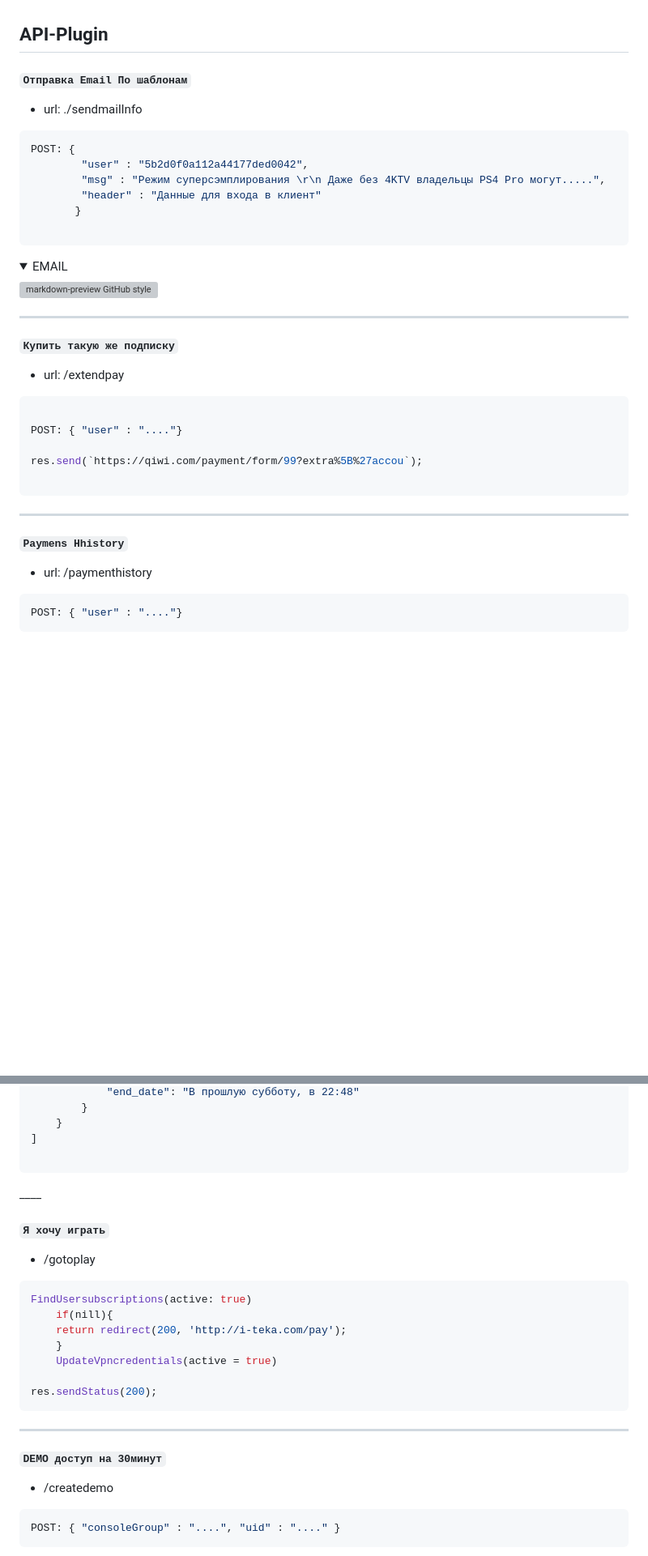
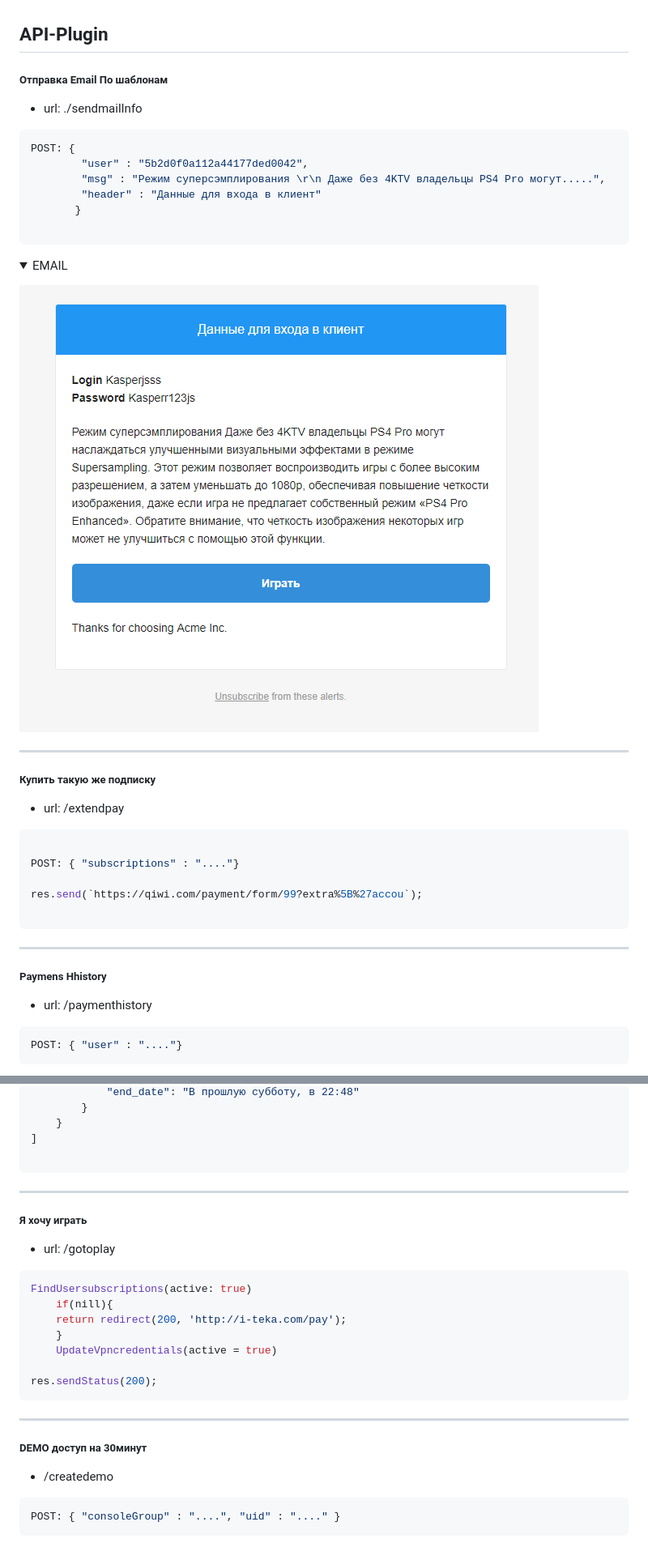
Before and after one commit to iteka/API-Plugin, a Markdown page: README.md, 2 parts joined by grey strips. Shown: that part at 81% size. Rendered like a GitHub page; pictures changed too: msg.PNG (added); folded sections open; blank space fills up the shorter version; grey boxes are pictures that could not be loaded.

````diff
--- a/README.md
+++ b/README.md
@@ -1,6 +1,6 @@
 ## API-Plugin
 
-##### __`Отправка Email По шаблонам`__
+##### Отправка Email По шаблонам
 - url: ./sendmailInfo
 
 ```js
@@ -13,16 +13,17 @@ POST: {
 ```
 <details>
 <summary>EMAIL</summary>
-<img src="/.git/msg.PNG" alt="markdown-preview GitHub style" style="max-width:100%; ">
+<img src="./msg.PNG" alt="markdown-preview GitHub style" style="max-width:100%; ">
 </details>
 
 ___
-##### __`Купить такую же подписку`__
+
+##### Купить такую же подписку
 - url: /extendpay
 
 ```js
 
-POST: { "user" : "...."}
+POST: { "subscriptions" : "...."}
 
 res.send(`https://qiwi.com/payment/form/99?extra%5B%27accou`);
 
@@ -30,7 +31,7 @@ res.send(`https://qiwi.com/payment/form/99?extra%5B%27accou`);
 ___
 
 
-##### __`Paymens Hhistory`__
+##### Paymens Hhistory
 - url: /paymenthistory
 
 ```js
@@ -83,10 +84,12 @@ res.send(JSON data);
 
 
 </details>
+
 ____
 
-##### __`Я хочу играть`__
-- /gotoplay
+
+##### Я хочу играть
+- url: /gotoplay
 
 
 ```js
@@ -101,7 +104,7 @@ res.sendStatus(200);
 ___
 
 
-##### __`DEMO доступ на 30минут`__
+##### DEMO доступ на 30минут
 - /createdemo
 ```js
 POST: { "consoleGroup" : "....", "uid" : "...." }
````
Also changed, not shown: other parts of README.md (+1 -1 lines).
